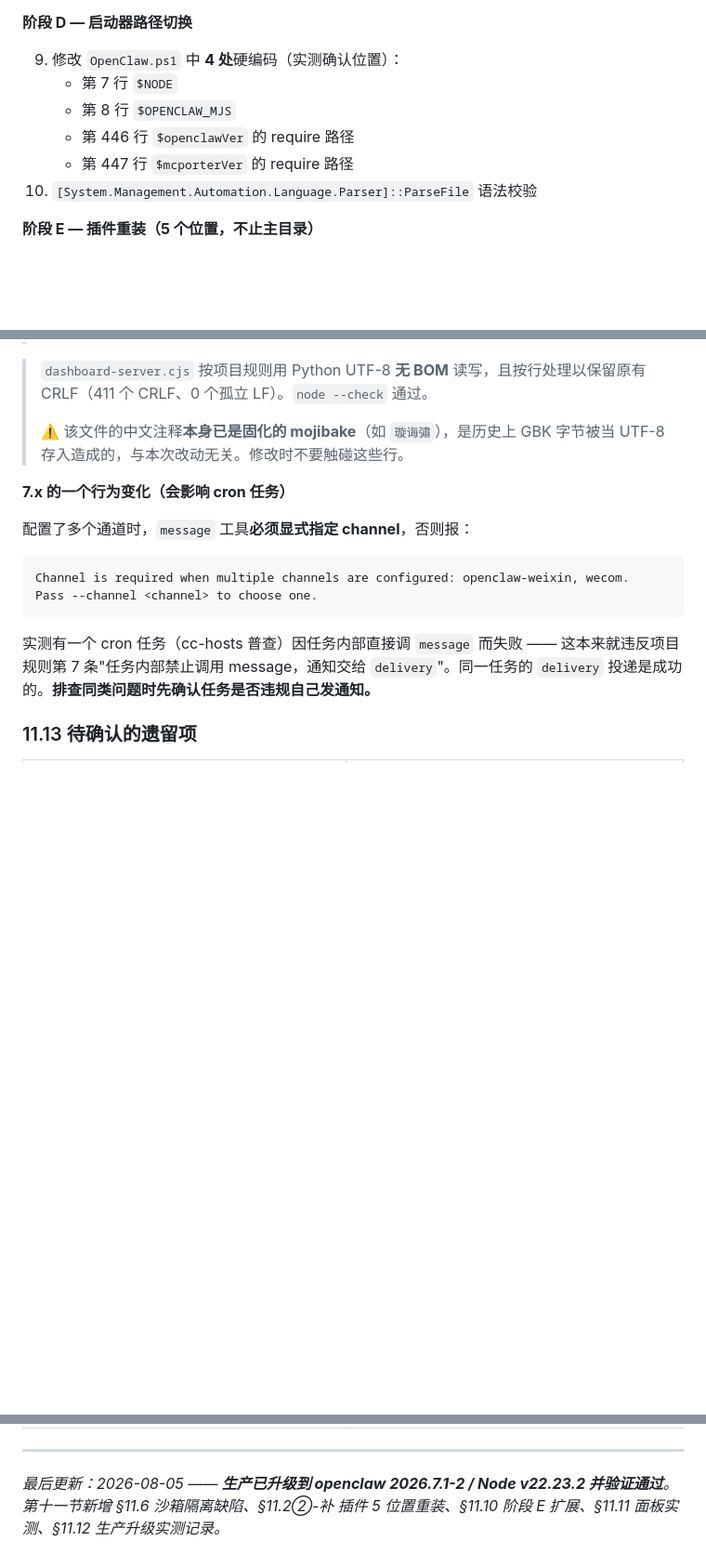
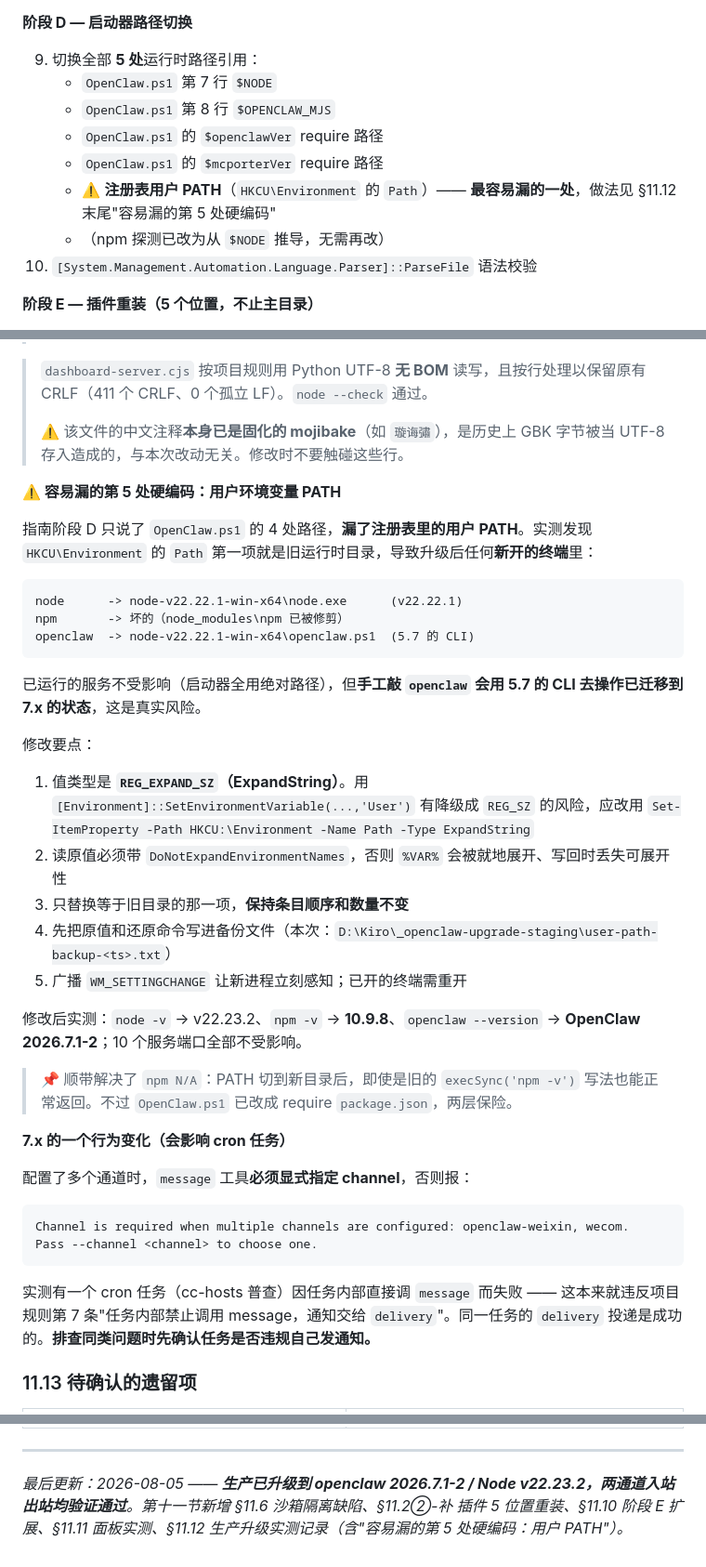
Before and after one commit to zhutab69/openclaw, a Markdown page: UPGRADE-OPTIMIZATION-GUIDE.md, 3 parts joined by grey strips. Shown at 93% size. Rendered like a GitHub page; blank space fills up the shorter version.

Commit message:
docs(upgrade): user PATH is the 5th hardcoded runtime reference
- HKCU\\Environment Path pointed at the old runtime, so new shells got node v22.22.1, a broken npm and the 5.7 openclaw CLI against 7.x-migrated state

- record REG_EXPAND_SZ handling, DoNotExpandEnvironmentNames, backup/restore and WM_SETTINGCHANGE

- phase D step 9 now lists all 5 references

````diff
--- a/UPGRADE-OPTIMIZATION-GUIDE.md
+++ b/UPGRADE-OPTIMIZATION-GUIDE.md
@@ -875,11 +875,13 @@ set OPENCLAW_HOME= && node openclaw.mjs --profile upgradetest gateway --force
 
 **阶段 D — 启动器路径切换**
 
-9. 修改 `OpenClaw.ps1` 中 **4 处**硬编码（实测确认位置）：
-   - 第 7 行 `$NODE`
-   - 第 8 行 `$OPENCLAW_MJS`
-   - 第 446 行 `$openclawVer` 的 require 路径
-   - 第 447 行 `$mcporterVer` 的 require 路径
+9. 切换全部 **5 处**运行时路径引用：
+   - `OpenClaw.ps1` 第 7 行 `$NODE`
+   - `OpenClaw.ps1` 第 8 行 `$OPENCLAW_MJS`
+   - `OpenClaw.ps1` 的 `$openclawVer` require 路径
+   - `OpenClaw.ps1` 的 `$mcporterVer` require 路径
+   - ⚠️ **注册表用户 PATH**（`HKCU\Environment` 的 `Path`）—— **最容易漏的一处**，做法见 §11.12 末尾"容易漏的第 5 处硬编码"
+   - （npm 探测已改为从 `$NODE` 推导，无需再改）
 10. `[System.Management.Automation.Language.Parser]::ParseFile` 语法校验
 
 **阶段 E — 插件重装（5 个位置，不止主目录）**
@@ -1049,6 +1052,31 @@ set OPENCLAW_HOME= && node openclaw.mjs --profile upgradetest gateway --force
 >
 > ⚠️ 该文件的中文注释**本身已是固化的 mojibake**（如 `璇诲彇`），是历史上 GBK 字节被当 UTF-8 存入造成的，与本次改动无关。修改时不要触碰这些行。
 
+**⚠️ 容易漏的第 5 处硬编码：用户环境变量 PATH**
+
+指南阶段 D 只说了 `OpenClaw.ps1` 的 4 处路径，**漏了注册表里的用户 PATH**。实测发现 `HKCU\Environment` 的 `Path` 第一项就是旧运行时目录，导致升级后任何**新开的终端**里：
+
+```
+node      -> node-v22.22.1-win-x64\node.exe      (v22.22.1)
+npm       -> 坏的（node_modules\npm 已被修剪）
+openclaw  -> node-v22.22.1-win-x64\openclaw.ps1  (5.7 的 CLI)
+```
+
+已运行的服务不受影响（启动器全用绝对路径），但**手工敲 `openclaw` 会用 5.7 的 CLI 去操作已迁移到 7.x 的状态**，这是真实风险。
+
+修改要点：
+
+1. 值类型是 **`REG_EXPAND_SZ`（ExpandString）**。用 `[Environment]::SetEnvironmentVariable(...,'User')` 有降级成 `REG_SZ` 的风险，应改用
+   `Set-ItemProperty -Path HKCU:\Environment -Name Path -Type ExpandString`
+2. 读原值必须带 `DoNotExpandEnvironmentNames`，否则 `%VAR%` 会被就地展开、写回时丢失可展开性
+3. 只替换等于旧目录的那一项，**保持条目顺序和数量不变**
+4. 先把原值和还原命令写进备份文件（本次：`D:\Kiro\_openclaw-upgrade-staging\user-path-backup-<ts>.txt`）
+5. 广播 `WM_SETTINGCHANGE` 让新进程立刻感知；已开的终端需重开
+
+修改后实测：`node -v` → v22.23.2、`npm -v` → **10.9.8**、`openclaw --version` → **OpenClaw 2026.7.1-2**；10 个服务端口全部不受影响。
+
+> 📌 顺带解决了 `npm N/A`：PATH 切到新目录后，即使是旧的 `execSync('npm -v')` 写法也能正常返回。不过 `OpenClaw.ps1` 已改成 require `package.json`，两层保险。
+
 **7.x 的一个行为变化（会影响 cron 任务）**
 
 配置了多个通道时，`message` 工具**必须显式指定 channel**，否则报：
@@ -1076,4 +1104,4 @@ Pass --channel <channel> to choose one.
 
 ---
 
-*最后更新：2026-08-05 —— **生产已升级到 openclaw 2026.7.1-2 / Node v22.23.2 并验证通过**。第十一节新增 §11.6 沙箱隔离缺陷、§11.2②-补 插件 5 位置重装、§11.10 阶段 E 扩展、§11.11 面板实测、§11.12 生产升级实测记录。*
+*最后更新：2026-08-05 —— **生产已升级到 openclaw 2026.7.1-2 / Node v22.23.2，两通道入站出站均验证通过**。第十一节新增 §11.6 沙箱隔离缺陷、§11.2②-补 插件 5 位置重装、§11.10 阶段 E 扩展、§11.11 面板实测、§11.12 生产升级实测记录（含"容易漏的第 5 处硬编码：用户 PATH"）。*
````
Also changed, not shown: other parts of UPGRADE-OPTIMIZATION-GUIDE.md (+2 -1 lines).
